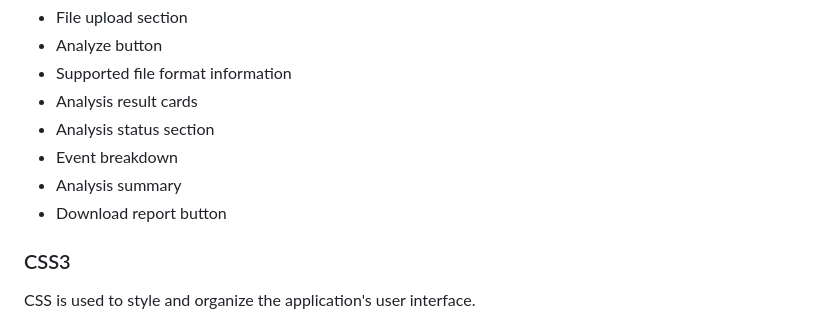
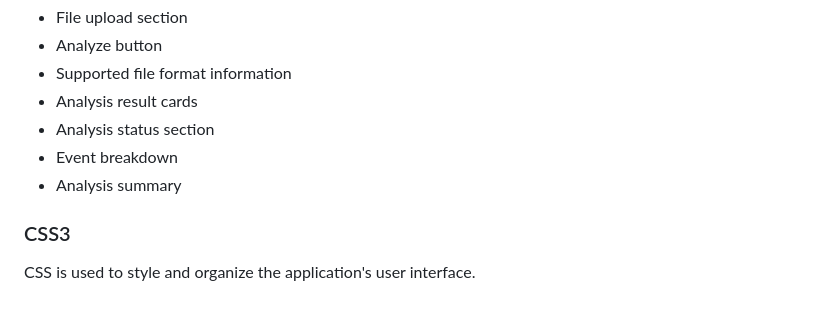
Before and after one commit to vparra9/security-log-analyzer, a Markdown page: README.md, the part around the change. GitHub-like rendering.

```diff
--- a/README.md
+++ b/README.md
@@ -91,7 +91,7 @@ The HTML interface includes:
 - Analysis status section
 - Event breakdown
 - Analysis summary
-- Download report button
+
 
 ### CSS3
 
```
